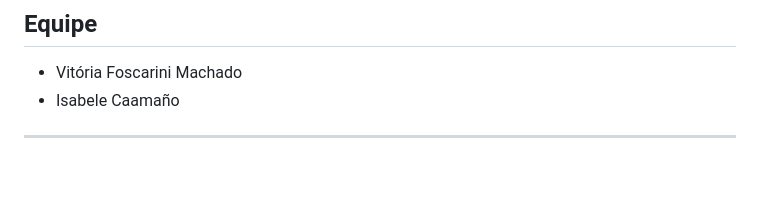
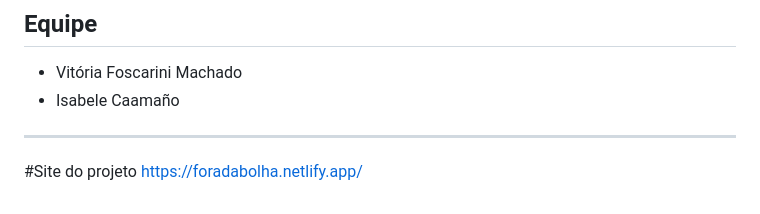
Before and after one commit to vfoscarinim/projeto-fora-da-bolha, a Markdown page: README.md, the part around the change. Rendered like a GitHub page; blank space fills up the shorter version.

```diff
--- a/README.md
+++ b/README.md
@@ -80,3 +80,6 @@ Em tempos de excesso de informações e redes sociais fragmentadas, o **Fora da
 
 
 ---
+
+#Site do projeto
+https://foradabolha.netlify.app/
```
